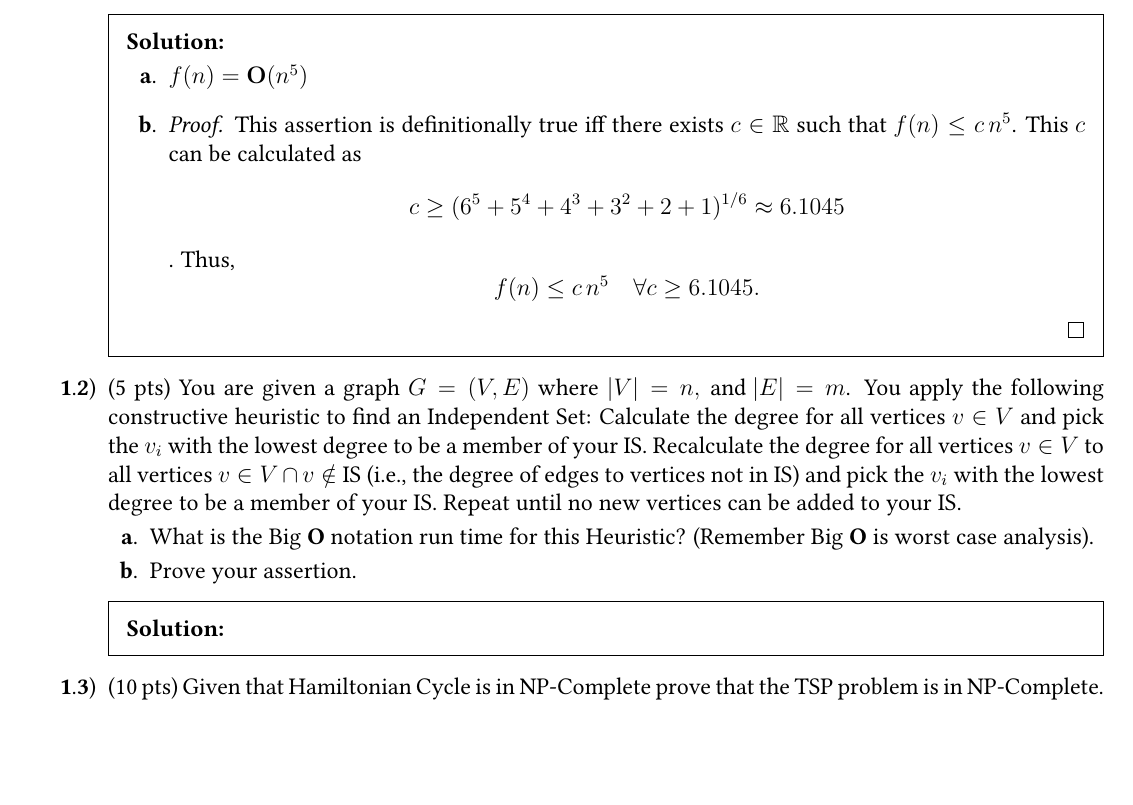
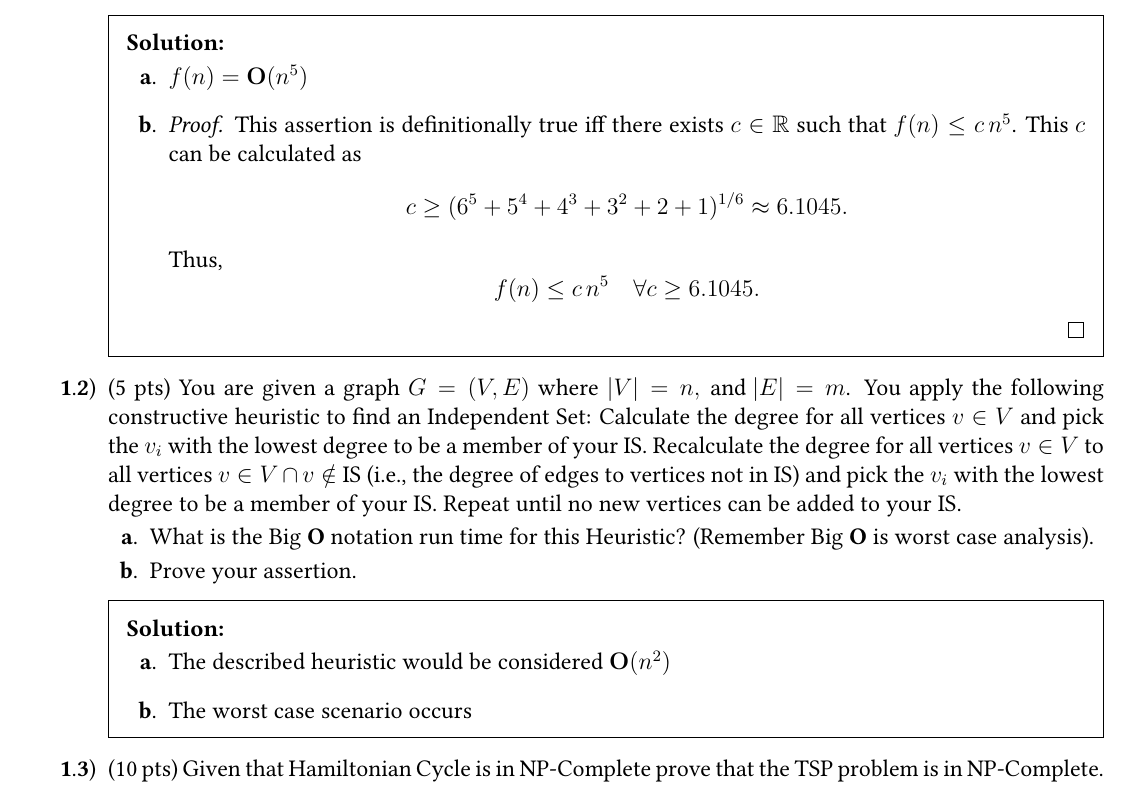
Before and after one commit to bhosley/Schoolwork, a LaTeX problem sheet (2023Q4 - Heuristic Search Methods/Exam 1/OPER 623 Exam 1.tex): part of page 1 of 3, cut so that both start at the same text, the shorter picture padded with empty space. Compiled offline with pdfLaTeX.

Commit message:
Update OPER 623 Exam 1.tex

```diff
--- a/2023Q4 - Heuristic Search Methods/Exam 1/OPER 623 Exam 1.tex
+++ b/2023Q4 - Heuristic Search Methods/Exam 1/OPER 623 Exam 1.tex
@@ -83,7 +83,7 @@
 					This assertion is definitionally true iff there exists \(c\in\mathbb R\)
 					such that \(f(n) \leq c\,n^5\).
 					This \(c\) can be calculated as
-					\[c \geq ( 6^5 + 5^4 + 4^3 + 3^2 + 2 + 1 )^{1/6} \approx 6.1045\].
+					\[c \geq ( 6^5 + 5^4 + 4^3 + 3^2 + 2 + 1 )^{1/6} \approx 6.1045.\]
 					Thus, \[f(n) \leq c\,n^5 \quad \forall c\geq 6.1045.\]
 				\end{proof}
 			\end{subparts}
@@ -109,7 +109,10 @@
 		\end{subparts}
 
 		\begin{solution}
-
+			\begin{subparts}
+				\subpart The described heuristic would be considered \(\mathbf O(n^2)\)
+				\subpart The worst case scenario occurs
+			\end{subparts}
 		\end{solution}
 
 
```
Also changed, not shown: 2023Q4 - Heuristic Search Methods/Exam 1/OPER 623 Exam 1.tex (3 more changed lines). Lines whose indentation alone changed are shown as unchanged.
